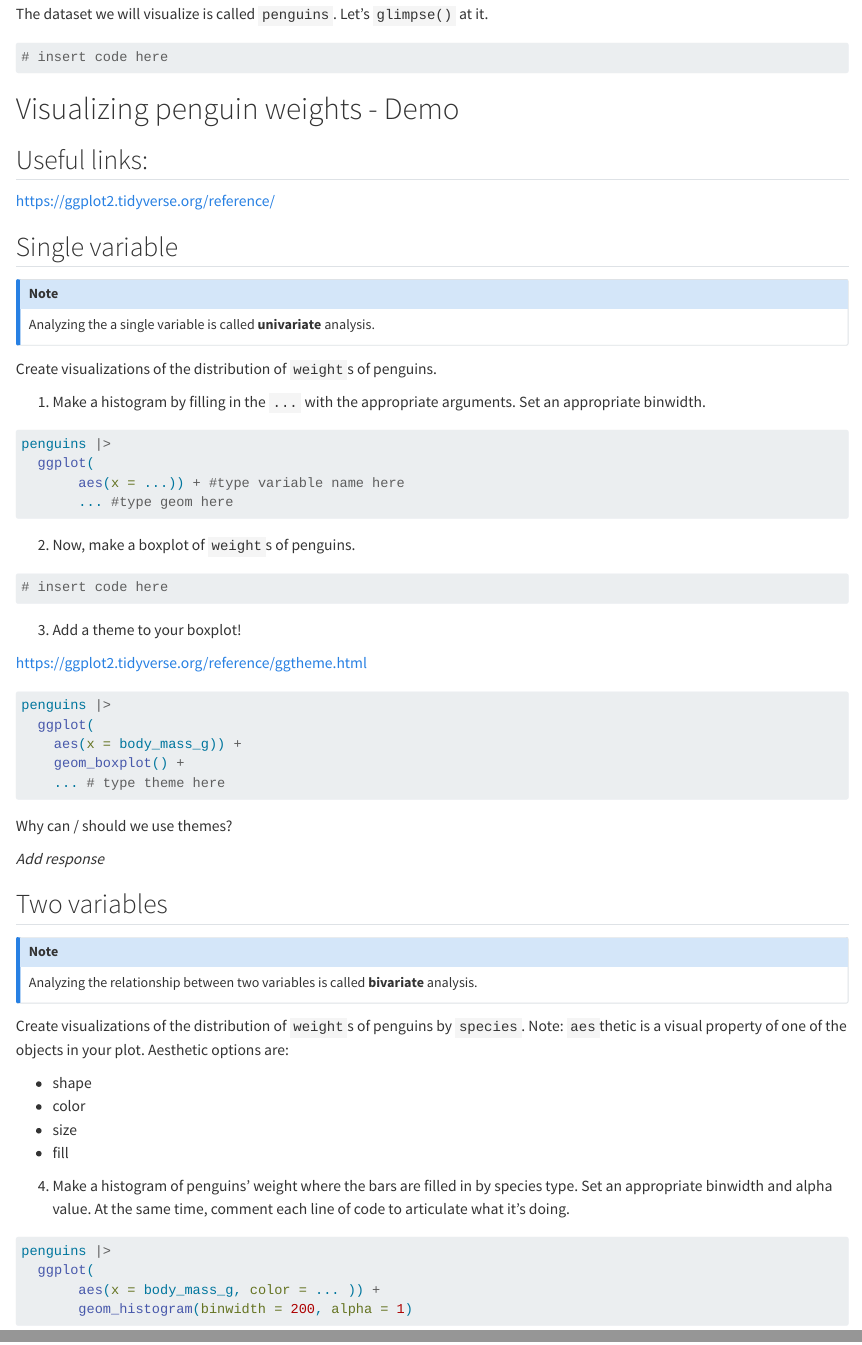
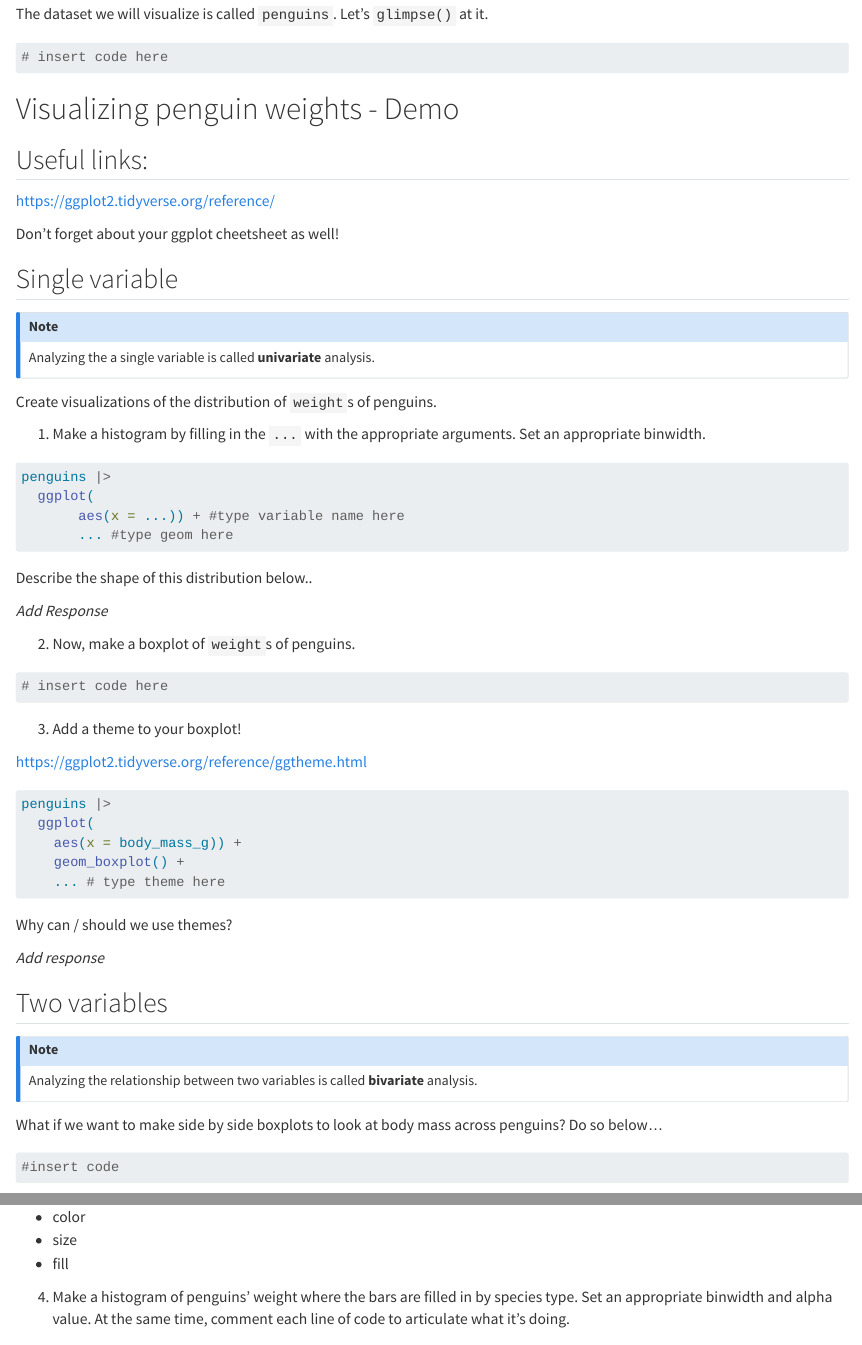
Before and after one commit to sta199-summer-1/ae-02-summer, a Quarto document (ae-02-summer.qmd): the page in a window 1100 px wide, from 450 px down, and a second part further down, joined at a grey line. Rendered offline with R 4.5, knitr and Pandoc in place of Quarto, with nearby package versions.

Commit message:
almost done

````diff
--- a/ae-02-summer.qmd
+++ b/ae-02-summer.qmd
@@ -40,6 +40,8 @@ The dataset we will visualize is called `penguins`. Let's `glimpse()` at it.
 
 https://ggplot2.tidyverse.org/reference/
 
+Don't forget about your ggplot cheetsheet as well!
+
 ## Single variable
 
 ::: callout-note
@@ -60,6 +62,11 @@ penguins |>
        ... #type geom here
 
 ```
+
+Describe the shape of this distribution below..
+
+*Add Response*
+
 
 2.  Now, make a boxplot of `weight`s of penguins.
 
@@ -96,4 +103,9 @@ Why can / should we use themes?
 Analyzing the relationship between two variables is called **bivariate** analysis.
 :::
 
-Create visualizations of the distribution of `weight`s of penguins by `species`. Note: `aes`thetic is a visual property of one of the objects in your plot. Aesthetic options are:
+What if we want to make side by side boxplots to look at body mass across penguins? Do so below...
+
+```{r}
+#| label: side-by-side
+
+#insert code
````
Also changed, not shown: ae-02-summer.qmd (5 more changed lines).
